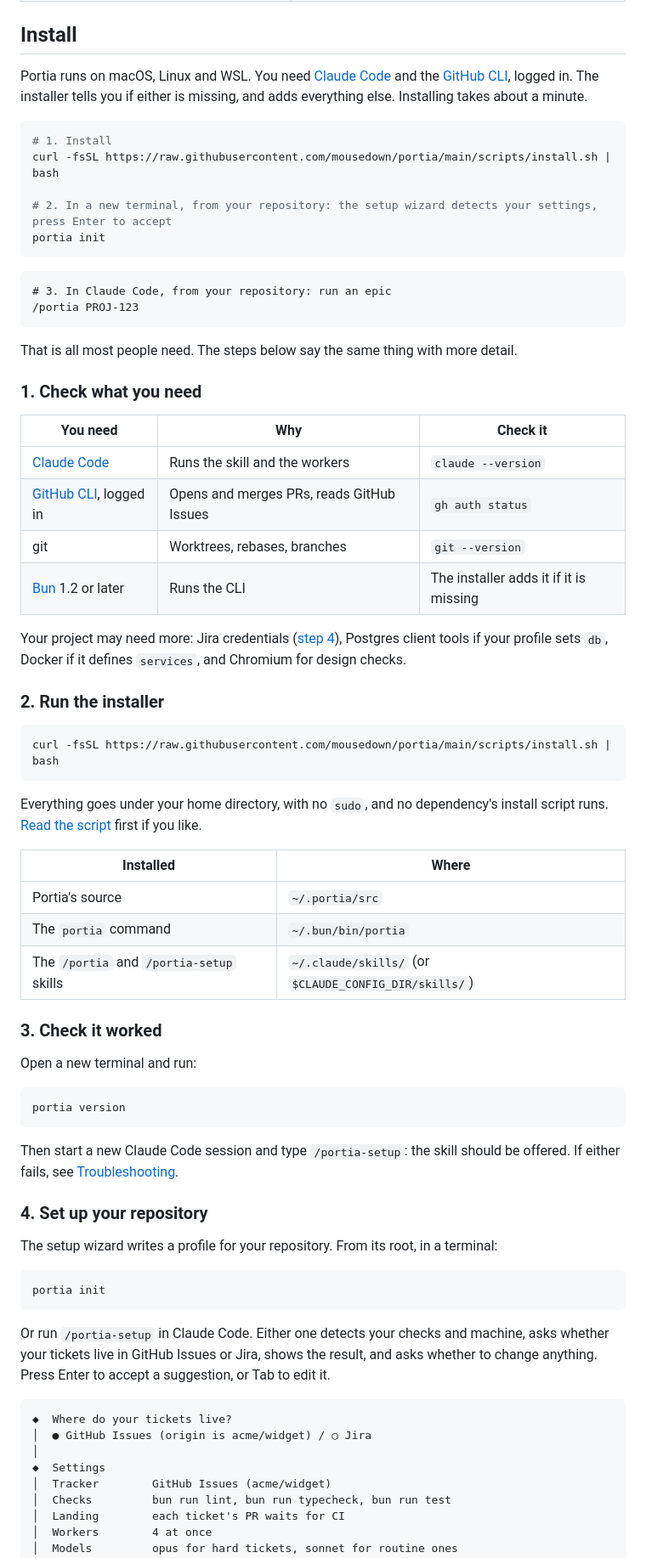
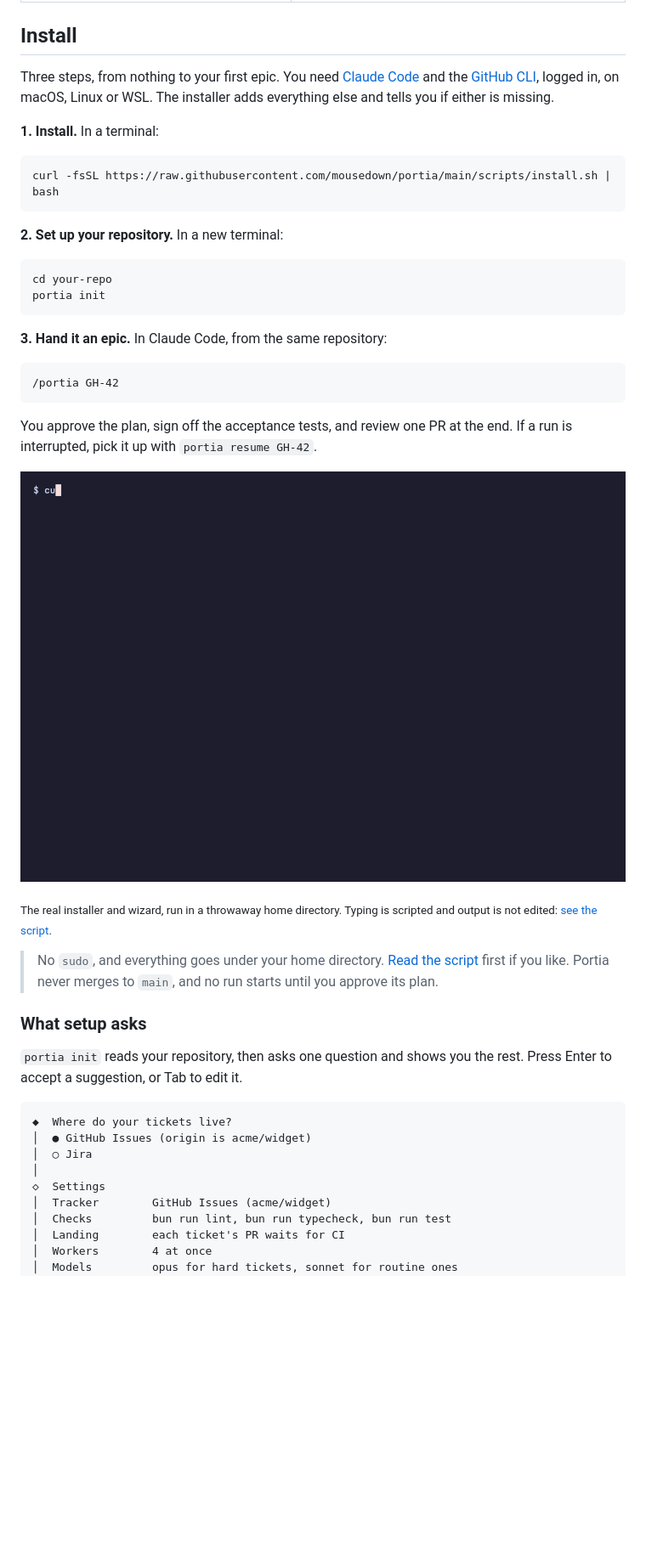
Before and after one commit to mousedown/portia, a Markdown page: README.md, the part around one of its changes. Shown at 85% size. Rendered like a GitHub page; pictures changed too: docs/images/install.gif (added); blank space fills up the shorter version.

````diff
--- a/README.md
+++ b/README.md
@@ -34,73 +34,47 @@ Named for the judge in *The Merchant of Venice*, who hears the evidence before a
 
 ## Install
 
-Portia runs on macOS, Linux and WSL. You need [Claude Code](https://docs.claude.com/claude-code) and the [GitHub CLI](https://cli.github.com), logged in. The installer tells you if either is missing, and adds everything else. Installing takes about a minute.
+Three steps, from nothing to your first epic. You need [Claude Code](https://docs.claude.com/claude-code) and the [GitHub CLI](https://cli.github.com), logged in, on macOS, Linux or WSL. The installer adds everything else and tells you if either is missing.
 
-```sh
-# 1. Install
-curl -fsSL https://raw.githubusercontent.com/mousedown/portia/main/scripts/install.sh | bash
-
-# 2. In a new terminal, from your repository: the setup wizard detects your settings, press Enter to accept
-portia init
-```
-
-```text
-# 3. In Claude Code, from your repository: run an epic
-/portia PROJ-123
-```
-
-That is all most people need. The steps below say the same thing with more detail.
-
-### 1. Check what you need
-
-| You need | Why | Check it |
-| --- | --- | --- |
-| [Claude Code](https://docs.claude.com/claude-code) | Runs the skill and the workers | `claude --version` |
-| [GitHub CLI](https://cli.github.com), logged in | Opens and merges PRs, reads GitHub Issues | `gh auth status` |
-| git | Worktrees, rebases, branches | `git --version` |
-| [Bun](https://bun.sh) 1.2 or later | Runs the CLI | The installer adds it if it is missing |
-
-Your project may need more: Jira credentials ([step 4](#4-set-up-your-repository)), Postgres client tools if your profile sets `db`, Docker if it defines `services`, and Chromium for design checks.
-
-### 2. Run the installer
+**1. Install.** In a terminal:
 
 ```sh
 curl -fsSL https://raw.githubusercontent.com/mousedown/portia/main/scripts/install.sh | bash
 ```
 
-Everything goes under your home directory, with no `sudo`, and no dependency's install script runs. [Read the script](scripts/install.sh) first if you like.
-
-| Installed | Where |
-| --- | --- |
-| Portia's source | `~/.portia/src` |
-| The `portia` command | `~/.bun/bin/portia` |
-| The `/portia` and `/portia-setup` skills | `~/.claude/skills/` (or `$CLAUDE_CONFIG_DIR/skills/`) |
-
-### 3. Check it worked
-
-Open a new terminal and run:
+**2. Set up your repository.** In a new terminal:
 
 ```sh
-portia version
-```
-
-Then start a new Claude Code session and type `/portia-setup`: the skill should be offered. If either fails, see [Troubleshooting](#troubleshooting).
-
-### 4. Set up your repository
-
-The setup wizard writes a profile for your repository. From its root, in a terminal:
-
-```sh
+cd your-repo
 portia init
 ```
 
-Or run `/portia-setup` in Claude Code. Either one detects your checks and machine, asks whether your tickets live in GitHub Issues or Jira, shows the result, and asks whether to change anything. Press Enter to accept a suggestion, or Tab to edit it.
+**3. Hand it an epic.** In Claude Code, from the same repository:
+
+```text
+/portia GH-42
+```
+
+You approve the plan, sign off the acceptance tests, and review one PR at the end. If a run is interrupted, pick it up with `portia resume GH-42`.
+
+<p align="center">
+  <img alt="The real installer finishing in a terminal, then portia init asking where tickets live, proposing lint, typecheck and test from the repository's package.json, and saving the profile" src="docs/images/install.gif" width="760">
+</p>
+
+<sub>The real installer and wizard, run in a throwaway home directory. Typing is scripted and output is not edited: <a href="docs/demo/install.tape">see the script</a>.</sub>
+
+> No `sudo`, and everything goes under your home directory. [Read the script](scripts/install.sh) first if you like. Portia never merges to `main`, and no run starts until you approve its plan.
+
+### What setup asks
+
+`portia init` reads your repository, then asks one question and shows you the rest. Press Enter to accept a suggestion, or Tab to edit it.
 
 ```text
 ◆  Where do your tickets live?
-│  ● GitHub Issues (origin is acme/widget) / ○ Jira
+│  ● GitHub Issues (origin is acme/widget)
+│  ○ Jira
 │
-◆  Settings
+◇  Settings
 │  Tracker        GitHub Issues (acme/widget)
 │  Checks         bun run lint, bun run typecheck, bun run test
 │  Landing        each ticket's PR waits for CI
````
Also changed, not shown: other parts of README.md (+57 -12 lines), 3 other files.
